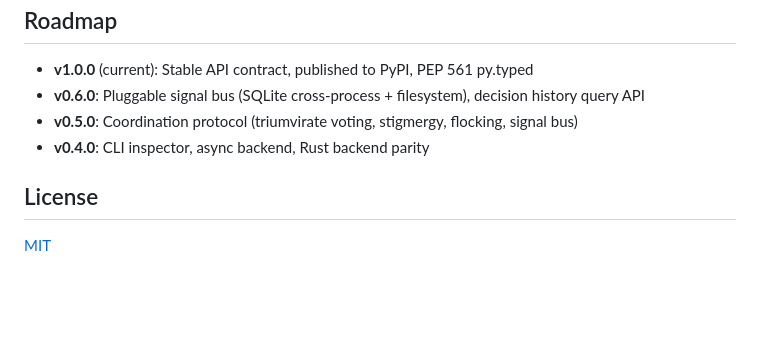
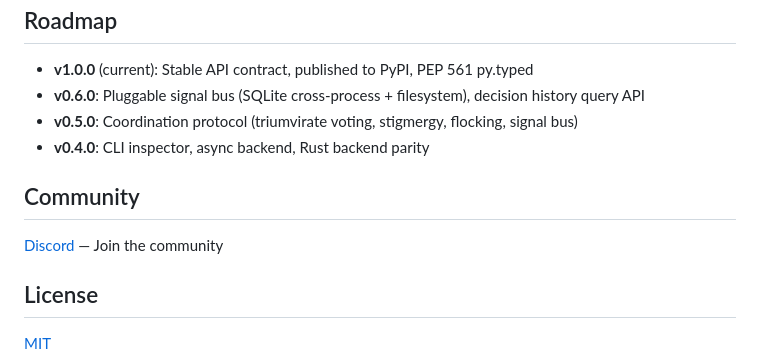
Before and after one commit to AreteDriver/convergent, a Markdown page: README.md, the part around the change. GitHub-like rendering; blank space fills up the shorter version.

Commit message:
docs: add Discord community link

```diff
--- a/README.md
+++ b/README.md
@@ -186,6 +186,10 @@ ruff check python/ tests/ && ruff format --check python/ tests/
 - **v0.5.0**: Coordination protocol (triumvirate voting, stigmergy, flocking, signal bus)
 - **v0.4.0**: CLI inspector, async backend, Rust backend parity
 
+## Community
+
+[Discord](https://discord.gg/fdzQkrt8) — Join the community
+
 ## License
 
 [MIT](LICENSE)
```
